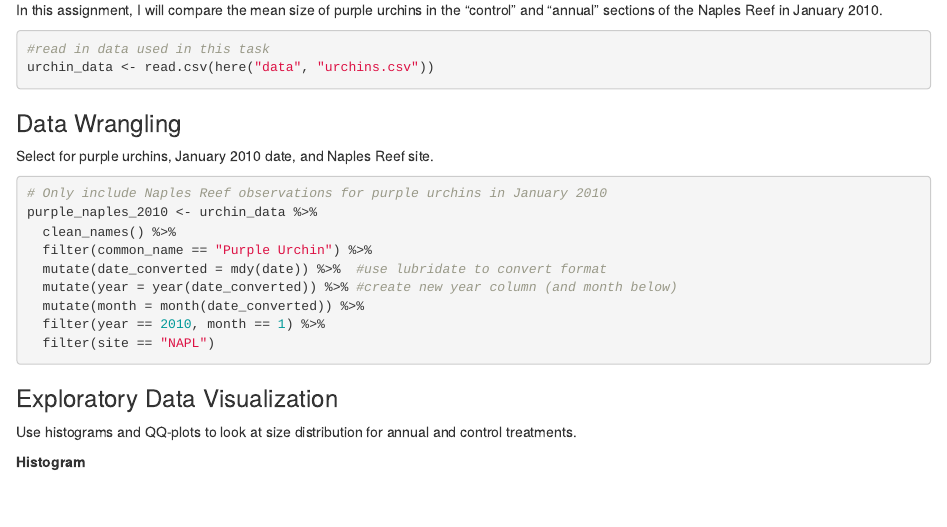
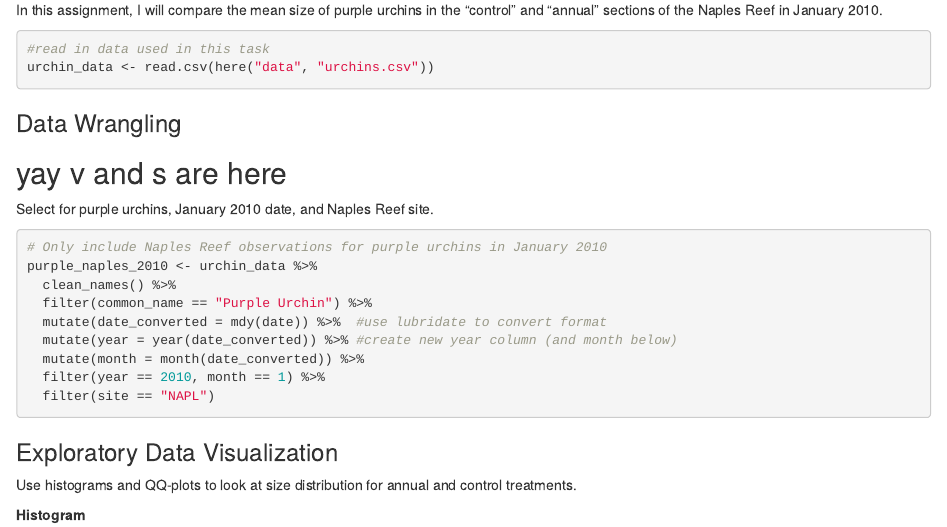
Before and after one commit to anakunz/a3-task-3-task4-ak, an R Markdown document (src/a3_task4_anastasia_kunz.Rmd): the page in a window 1100 px wide, from 180 px down. The pictures show the output file src/a3_task4_anastasia_kunz.html that the author committed with the source, opened offline.

Commit message:
add edits

````diff
--- a/src/a3_task4_anastasia_kunz.Rmd
+++ b/src/a3_task4_anastasia_kunz.Rmd
@@ -24,6 +24,8 @@ urchin_data <- read.csv(here("data", "urchins.csv"))
 ```
 
 ### Data Wrangling
+## yay v and s are here
+
 
 Select for purple urchins, January 2010 date, and Naples Reef site.
 
````
Also changed, not shown: src/a3_task4_anastasia_kunz.html, 1 other file.
